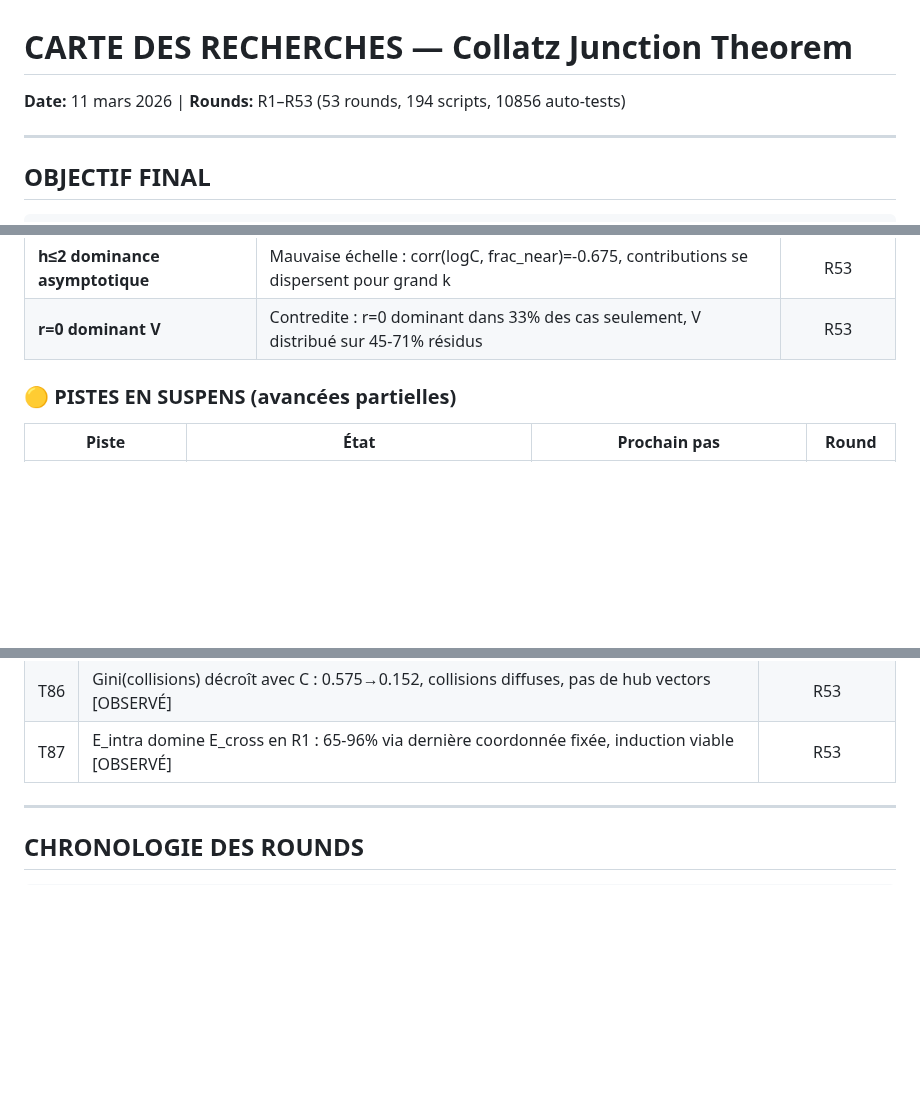
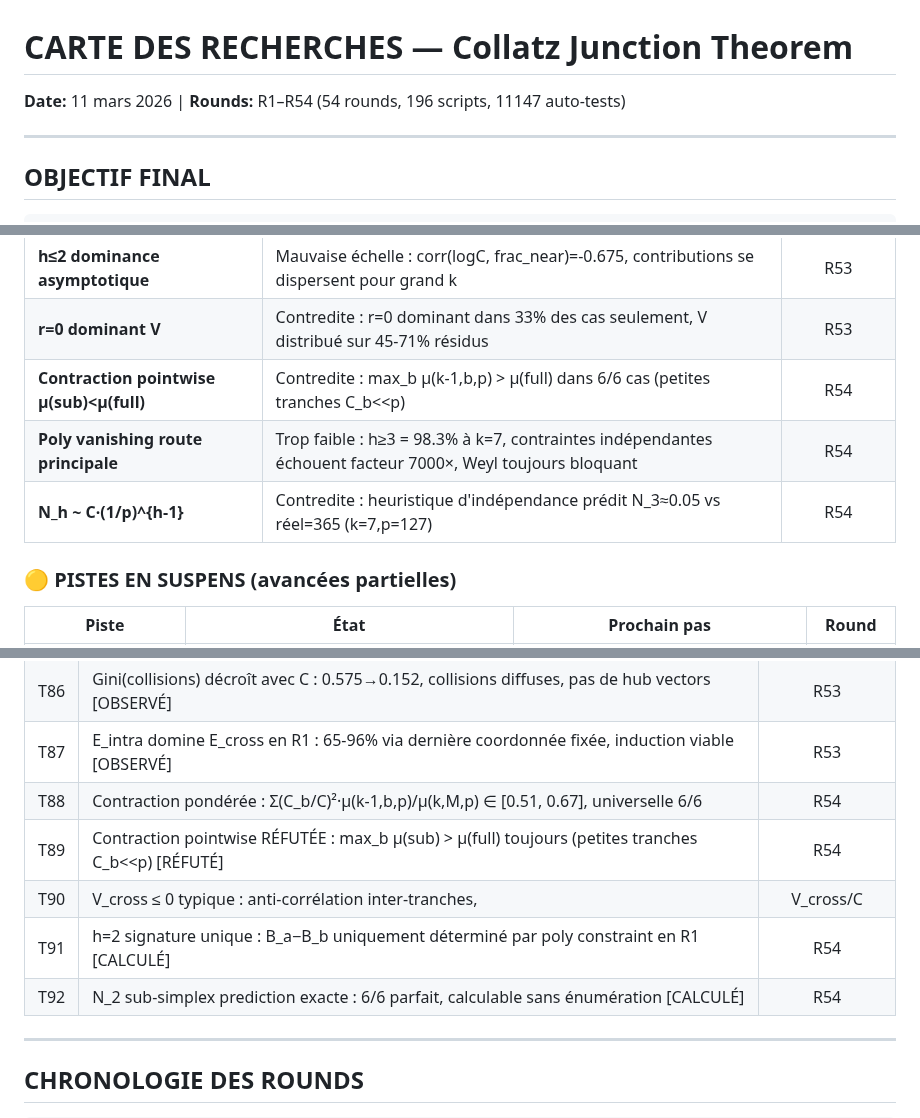
Before and after one commit to ericmerle3789/Collatz-Junction-Theorem, a Markdown page: RESEARCH_MAP.md, 3 parts joined by grey strips. Drawn GitHub-style; blank space fills up the shorter version.

```diff
--- a/RESEARCH_MAP.md
+++ b/RESEARCH_MAP.md
@@ -1,5 +1,5 @@
 # CARTE DES RECHERCHES — Collatz Junction Theorem
-**Date:** 11 mars 2026 | **Rounds:** R1–R53 (53 rounds, 194 scripts, 10856 auto-tests)
+**Date:** 11 mars 2026 | **Rounds:** R1–R54 (54 rounds, 196 scripts, 11147 auto-tests)
 
 ---
 
@@ -121,6 +121,9 @@
 | **Famille dominante isolable** | Contredite : Gini→0 avec C (0.575→0.152), collisions diffuses, pas de hub vectors | R53 |
 | **h≤2 dominance asymptotique** | Mauvaise échelle : corr(logC, frac_near)=-0.675, contributions se dispersent pour grand k | R53 |
 | **r=0 dominant V** | Contredite : r=0 dominant dans 33% des cas seulement, V distribué sur 45-71% résidus | R53 |
+| **Contraction pointwise μ(sub)<μ(full)** | Contredite : max_b μ(k-1,b,p) > μ(full) dans 6/6 cas (petites tranches C_b<<p) | R54 |
+| **Poly vanishing route principale** | Trop faible : h≥3 = 98.3% à k=7, contraintes indépendantes échouent facteur 7000×, Weyl toujours bloquant | R54 |
+| **N_h ~ C·(1/p)^{h-1}** | Contredite : heuristique d'indépendance prédit N_3≈0.05 vs réel=365 (k=7,p=127) | R54 |
 
 ### 🟡 PISTES EN SUSPENS (avancées partielles)
 
@@ -465,6 +482,11 @@
 | T85 | Toutes collisions R1 ont h ≥ 2 (corollaire direct T83) [PROUVÉ] | R53 |
 | T86 | Gini(collisions) décroît avec C : 0.575→0.152, collisions diffuses, pas de hub vectors [OBSERVÉ] | R53 |
 | T87 | E_intra domine E_cross en R1 : 65-96% via dernière coordonnée fixée, induction viable [OBSERVÉ] | R53 |
+| T88 | Contraction pondérée : Σ(C_b/C)²·μ(k-1,b,p)/μ(k,M,p) ∈ [0.51, 0.67], universelle 6/6 | R54 |
+| T89 | Contraction pointwise RÉFUTÉE : max_b μ(sub) > μ(full) toujours (petites tranches C_b<<p) [RÉFUTÉ] | R54 |
+| T90 | V_cross ≤ 0 typique : anti-corrélation inter-tranches, |V_cross/C| < 0.27, AIDE V_total [OBSERVÉ] | R54 |
+| T91 | h=2 signature unique : B_a−B_b uniquement déterminé par poly constraint en R1 [CALCULÉ] | R54 |
+| T92 | N_2 sub-simplex prediction exacte : 6/6 parfait, calculable sans énumération [CALCULÉ] | R54 |
 
 ---
 
```
Also changed, not shown: other parts of RESEARCH_MAP.md (+23 -8 lines).
